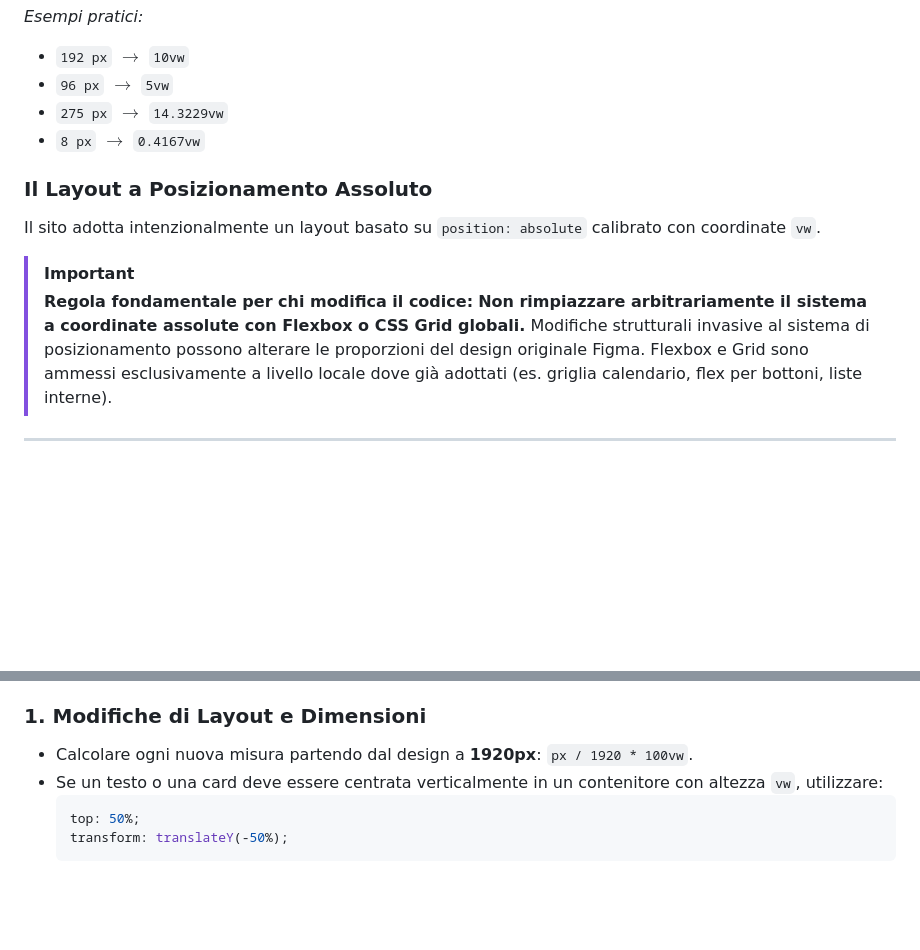
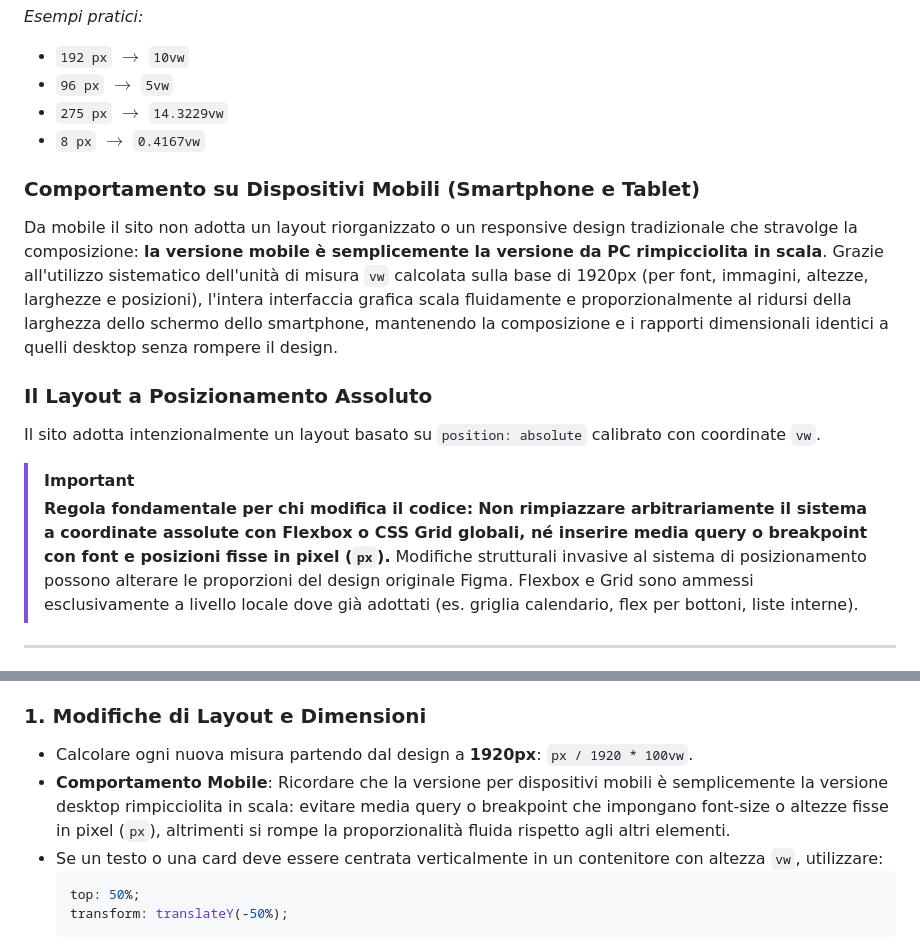
Before and after one commit to NiccoParde/ASD-Judo-Bagno-a-Ripoli, a Markdown page: README.md, 2 parts joined by grey strips. Drawn GitHub-style; blank space fills up the shorter version.

Commit message:
Modifiche al readme.

````diff
--- a/README.md
+++ b/README.md
@@ -79,12 +79,16 @@ $$\text{valore\_vw} = \frac{\text{valore\_px}}{1920} \times 100$$
 - `275 px` $\rightarrow$ `14.3229vw`
 - `8 px` $\rightarrow$ `0.4167vw`
 
+### Comportamento su Dispositivi Mobili (Smartphone e Tablet)
+Da mobile il sito non adotta un layout riorganizzato o un responsive design tradizionale che stravolge la composizione: **la versione mobile è semplicemente la versione da PC rimpicciolita in scala**.
+Grazie all'utilizzo sistematico dell'unità di misura `vw` calcolata sulla base di 1920px (per font, immagini, altezze, larghezze e posizioni), l'intera interfaccia grafica scala fluidamente e proporzionalmente al ridursi della larghezza dello schermo dello smartphone, mantenendo la composizione e i rapporti dimensionali identici a quelli desktop senza rompere il design.
+
 ### Il Layout a Posizionamento Assoluto
 Il sito adotta intenzionalmente un layout basato su `position: absolute` calibrato con coordinate `vw`.
 
 > [!IMPORTANT]
 > **Regola fondamentale per chi modifica il codice:**
-> **Non rimpiazzare arbitrariamente il sistema a coordinate assolute con Flexbox o CSS Grid globali.**
+> **Non rimpiazzare arbitrariamente il sistema a coordinate assolute con Flexbox o CSS Grid globali, né inserire media query o breakpoint con font e posizioni fisse in pixel (`px`).**
 > Modifiche strutturali invasive al sistema di posizionamento possono alterare le proporzioni del design originale Figma. Flexbox e Grid sono ammessi esclusivamente a livello locale dove già adottati (es. griglia calendario, flex per bottoni, liste interne).
 
 ---
@@ -308,6 +312,7 @@ Prima di apportare modifiche al codice, attenersi rigorosamente alle seguenti re
 
 ### 1. Modifiche di Layout e Dimensioni
 - Calcolare ogni nuova misura partendo dal design a **1920px**: `px / 1920 * 100vw`.
+- **Comportamento Mobile**: Ricordare che la versione per dispositivi mobili è semplicemente la versione desktop rimpicciolita in scala: evitare media query o breakpoint che impongano font-size o altezze fisse in pixel (`px`), altrimenti si rompe la proporzionalità fluida rispetto agli altri elementi.
 - Se un testo o una card deve essere centrata verticalmente in un contenitore con altezza `vw`, utilizzare:
   ```css
   top: 50%;
````
